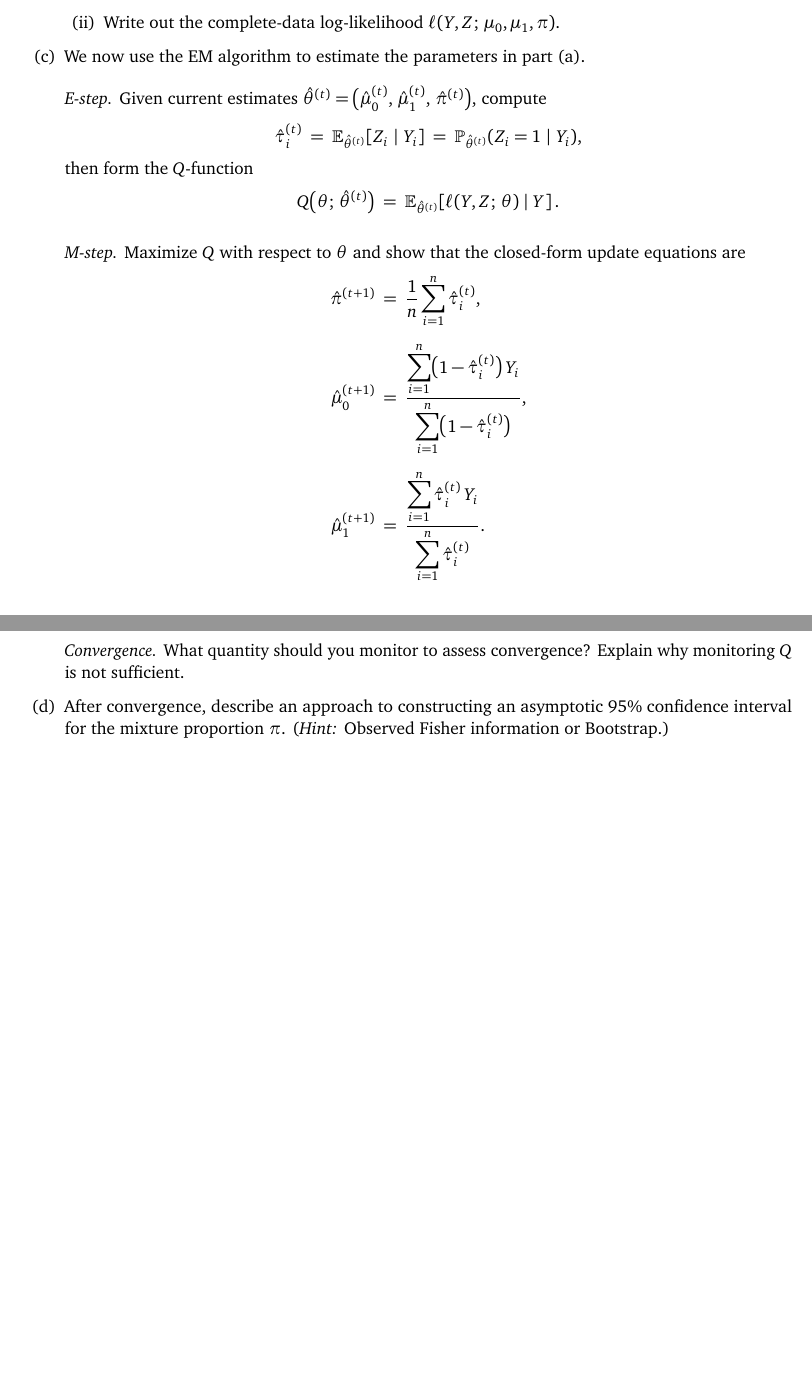
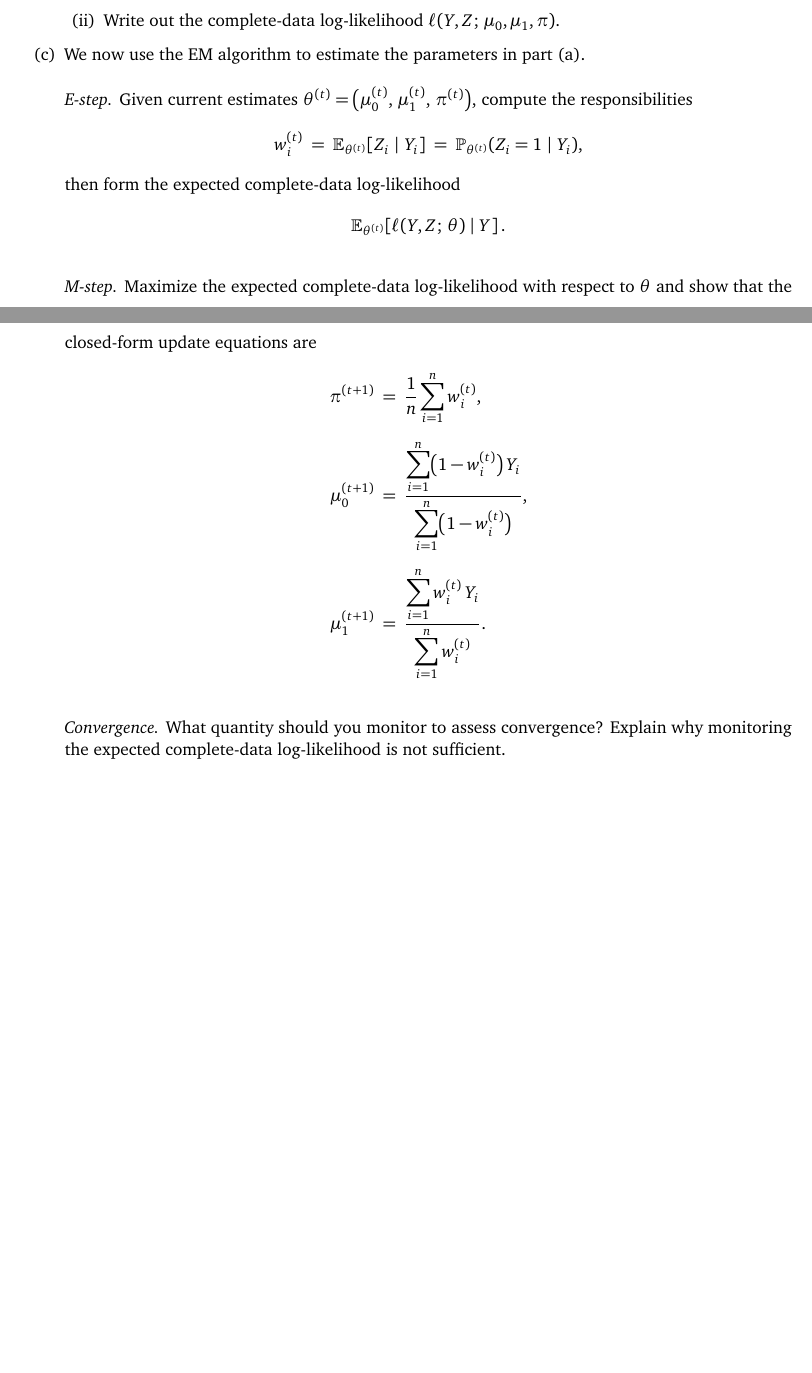
Before and after one commit to slinderman/stats305c, a LaTeX document (mathprobs/p2/p2.tex): two parts of pages 1 and 2 of 2, joined at a grey line, cut so that both start at the same text, the shorter picture padded with empty space. Compiled offline with pdfLaTeX.

Commit message:
problem 2 revised

```diff
--- a/mathprobs/p2/p2.tex
+++ b/mathprobs/p2/p2.tex
@@ -26,55 +21,46 @@ $\mathrm{Poi}(\mu_0)$.
         \item Write out the complete-data log-likelihood
         $\ell(Y, Z;\, \mu_0, \mu_1, \pi)$.
     \end{enumerate}
+    \item We now use the EM algorithm to estimate the parameters in part~(a).
+    \medskip
 
-    \item We now use the EM algorithm to estimate the parameters in part~(a).
-
-    \medskip
     \noindent\textit{E-step.}
     Given current estimates
-    $\hat\theta^{(t)} = \bigl(\hat\mu_0^{(t)},\, \hat\mu_1^{(t)},\, \hat\pi^{(t)}\bigr)$,
-    compute
+    $\theta^{(t)} = \bigl(\mu_0^{(t)},\, \mu_1^{(t)},\, \pi^{(t)}\bigr)$,
+    compute the responsibilities
     \begin{align*}
-        \hat\tau_i^{(t)}
+        w_i^{(t)}
         \;=\;
-        \mathbb{E}_{\hat\theta^{(t)}}[Z_i \mid Y_i]
+        \mathbb{E}_{\theta^{(t)}}[Z_i \mid Y_i]
         \;=\;
-        \mathbb{P}_{\hat\theta^{(t)}}(Z_i = 1 \mid Y_i),
+        \mathbb{P}_{\theta^{(t)}}(Z_i = 1 \mid Y_i),
     \end{align*}
-    then form the $Q$-function
+    then form the expected complete-data log-likelihood
     \begin{align*}
-        Q\!\left(\theta;\, \hat\theta^{(t)}\right)
-        \;=\;
-        \mathbb{E}_{\hat\theta^{(t)}}\!\left[\ell(Y, Z;\, \theta) \;\middle|\; Y\right].
+        \mathbb{E}_{\theta^{(t)}}\!\left[\ell(Y, Z;\, \theta) \;\middle|\; Y\right].
     \end{align*}
 
     \medskip
     \noindent\textit{M-step.}
-    Maximize $Q$ with respect to $\theta$ and show that the closed-form update
-    equations are
+    Maximize the expected complete-data log-likelihood with respect to $\theta$ and
+    show that the closed-form update equations are
     \begin{align*}
-        \hat\pi^{(t+1)}
+        \pi^{(t+1)}
         &\;=\;
-        \frac{1}{n}\sum_{i=1}^n \hat\tau_i^{(t)}, \\[6pt]
-        \hat\mu_0^{(t+1)}
+        \frac{1}{n}\sum_{i=1}^n w_i^{(t)}, \\[6pt]
+        \mu_0^{(t+1)}
         &\;=\;
-        \frac{\displaystyle\sum_{i=1}^n \bigl(1 - \hat\tau_i^{(t)}\bigr)\,Y_i}
-             {\displaystyle\sum_{i=1}^n \bigl(1 - \hat\tau_i^{(t)}\bigr)}, \\[6pt]
-        \hat\mu_1^{(t+1)}
+        \frac{\displaystyle\sum_{i=1}^n \bigl(1 - w_i^{(t)}\bigr)\,Y_i}
+             {\displaystyle\sum_{i=1}^n \bigl(1 - w_i^{(t)}\bigr)}, \\[6pt]
+        \mu_1^{(t+1)}
         &\;=\;
-        \frac{\displaystyle\sum_{i=1}^n \hat\tau_i^{(t)}\,Y_i}
-             {\displaystyle\sum_{i=1}^n \hat\tau_i^{(t)}}.
+        \frac{\displaystyle\sum_{i=1}^n w_i^{(t)}\,Y_i}
+             {\displaystyle\sum_{i=1}^n w_i^{(t)}}.
     \end{align*}
 
     \medskip
     \noindent\textit{Convergence.}
     What quantity should you monitor to assess convergence? Explain why monitoring
-    $Q$ is not sufficient.
-
-    \item After convergence, describe an approach to constructing an asymptotic 95\%
-    confidence interval for the mixture proportion $\pi$.
-    (\textit{Hint:} Observed Fisher information or Bootstrap.)
-
+    the expected complete-data log-likelihood is not sufficient.
 \end{enumerate}
-
 \end{document}
```
Also changed, not shown: mathprobs/p2/p2.pdf, mathprobs/p2/p2.tex (5 more changed lines).
